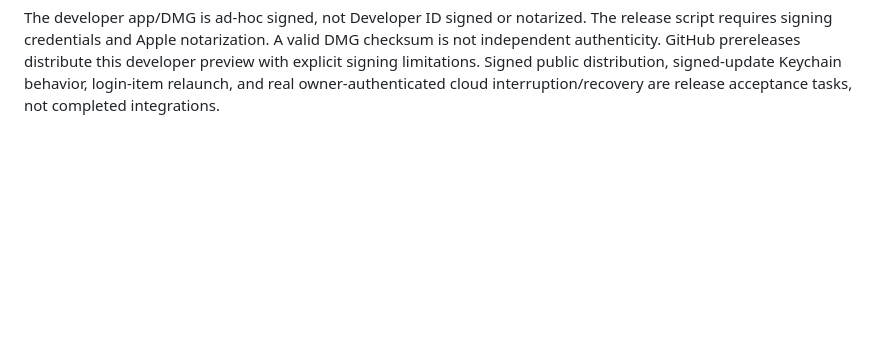
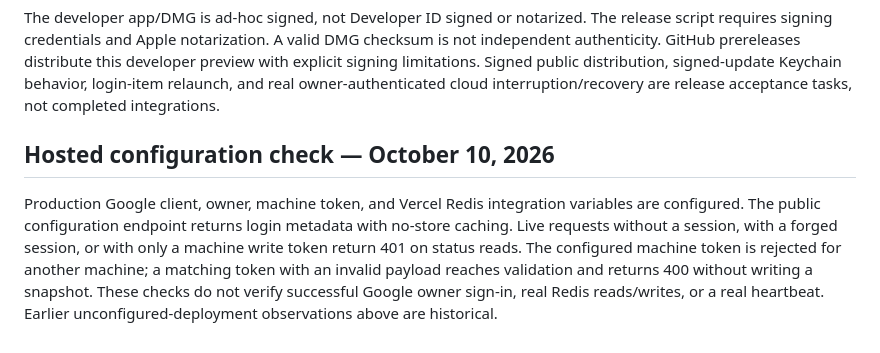
Before and after one commit to mager/perch, a Markdown page: SECURITY.md, the part around the change. GitHub-like rendering; blank space fills up the shorter version.

```diff
--- a/SECURITY.md
+++ b/SECURITY.md
@@ -135,3 +135,14 @@ DMG checksum is not independent authenticity. GitHub prereleases distribute this
 developer preview with explicit signing limitations. Signed public distribution, signed-update
 Keychain behavior, login-item relaunch, and real owner-authenticated cloud
 interruption/recovery are release acceptance tasks, not completed integrations.
+
+## Hosted configuration check — October 10, 2026
+
+Production Google client, owner, machine token, and Vercel Redis integration
+variables are configured. The public configuration endpoint returns login metadata
+with no-store caching. Live requests without a session, with a forged session, or
+with only a machine write token return 401 on status reads. The configured machine
+token is rejected for another machine; a matching token with an invalid payload
+reaches validation and returns 400 without writing a snapshot. These checks do
+not verify successful Google owner sign-in, real Redis reads/writes, or a real
+heartbeat. Earlier unconfigured-deployment observations above are historical.
```
Also changed, not shown: AGENTS.md (+3 -1 lines), README.md (+3 -2 lines).
